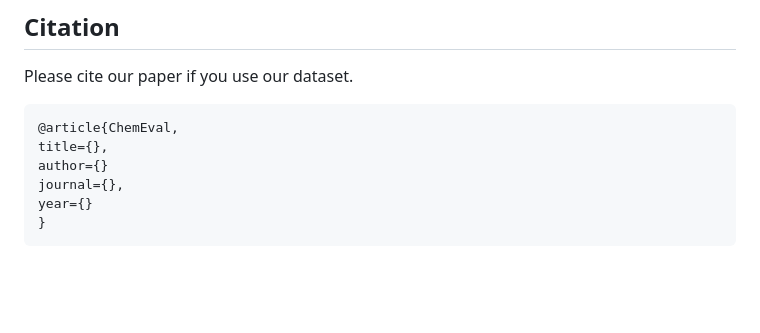
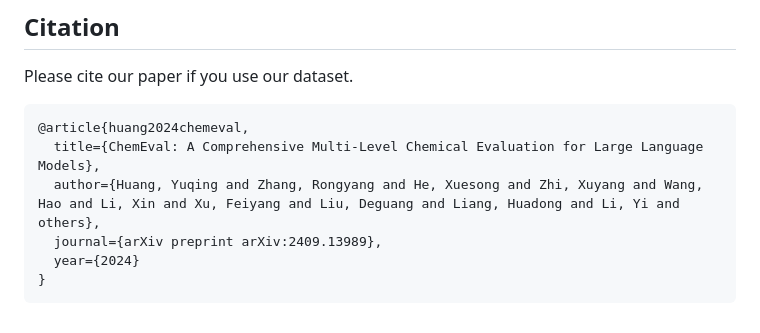
Before and after one commit to USTC-StarTeam/ChemEval, a Markdown page: README.md, the part around the change. Drawn GitHub-style; blank space fills up the shorter version.

````diff
--- a/README.md
+++ b/README.md
@@ -70,10 +70,10 @@ The ChemEval dataset is licensed under a [Creative Commons Attribution-NonCommer
 Please cite our paper if you use our dataset.
 
 ```
-@article{ChemEval,
-title={},
-author={}
-journal={},
-year={}
+@article{huang2024chemeval,
+  title={ChemEval: A Comprehensive Multi-Level Chemical Evaluation for Large Language Models},
+  author={Huang, Yuqing and Zhang, Rongyang and He, Xuesong and Zhi, Xuyang and Wang, Hao and Li, Xin and Xu, Feiyang and Liu, Deguang and Liang, Huadong and Li, Yi and others},
+  journal={arXiv preprint arXiv:2409.13989},
+  year={2024}
 }
 ```
````
